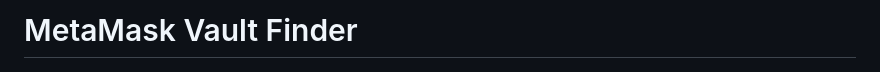
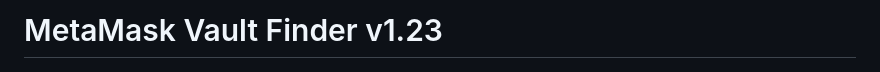
Before and after one commit to 0xLuigi/metamask-vault-finder, a Markdown page: README.md, the part around the change. Drawn GitHub-style.

```diff
--- a/README.md
+++ b/README.md
@@ -1,4 +1,4 @@
-# MetaMask Vault Finder
+# MetaMask Vault Finder v1.23
 
 ![MetaMask Vault Finder](https://github.com/0xLuigi/metamask-vault-finder/blob/main/images/screenshot.jpg)
 
```
